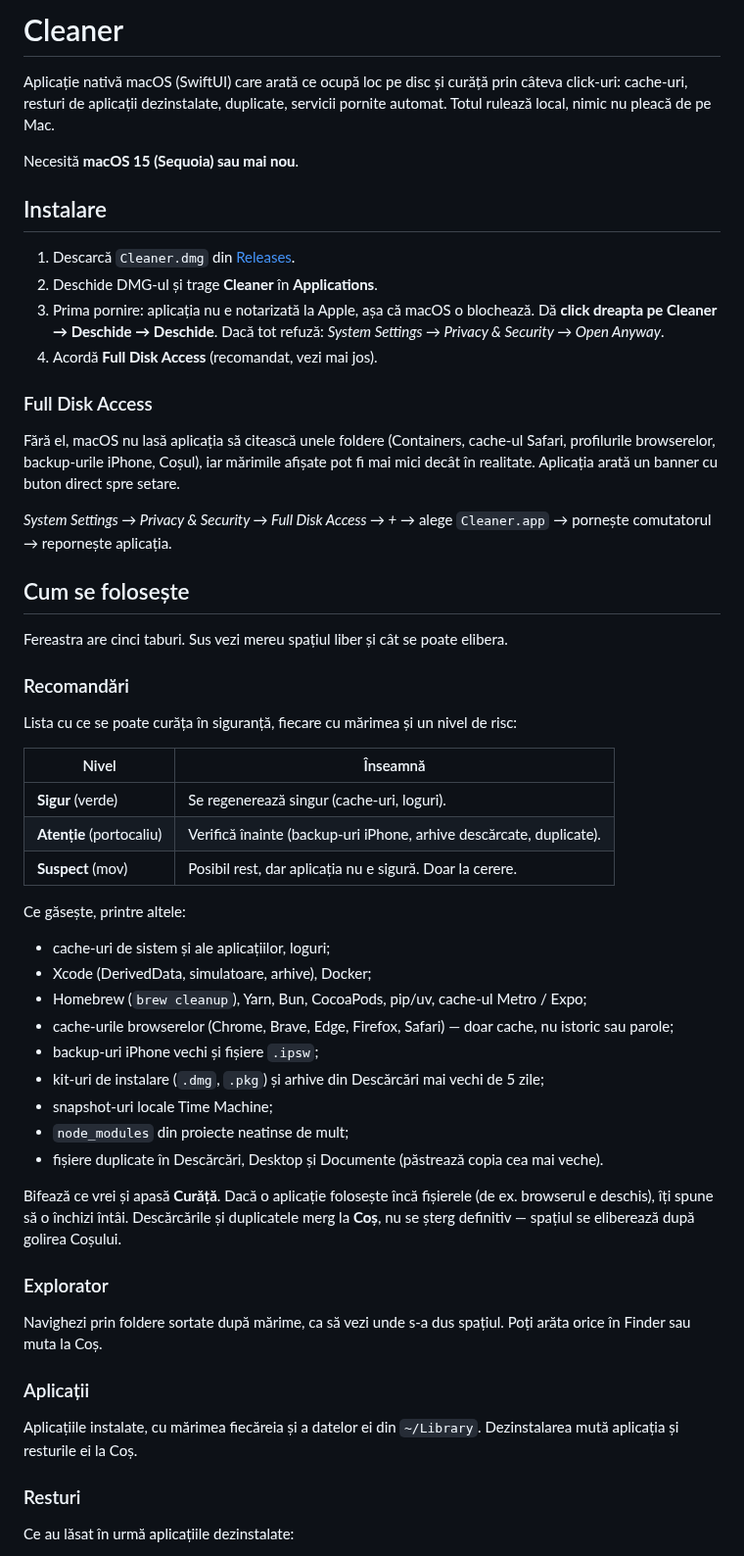
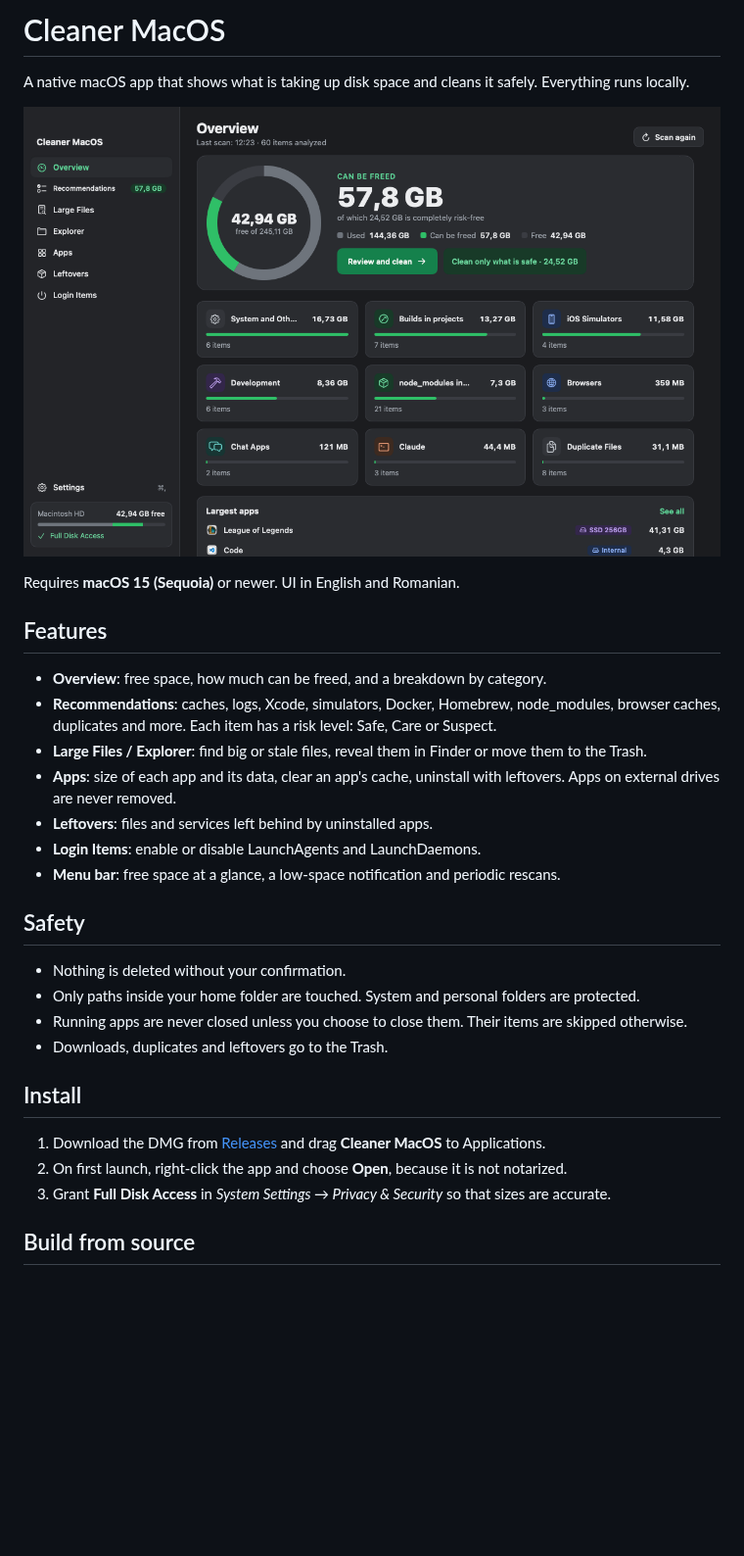
Before and after one commit to 23botnari/cleaner, a Markdown page: README.md, the part around one of its changes. Shown at 98% size. Rendered like a GitHub page; pictures changed too: docs/screenshot.png (added); blank space fills up the shorter version.

Commit message:
v1.0: [docs] - rewrite readme in english with screenshot

```diff
--- a/README.md
+++ b/README.md
@@ -1,59 +1,33 @@
-# Cleaner
+# Cleaner MacOS
 
-Aplicație nativă macOS (SwiftUI) care arată ce ocupă loc pe disc și curăță prin câteva click-uri: cache-uri, resturi de aplicații dezinstalate, duplicate, servicii pornite automat. Totul rulează local, nimic nu pleacă de pe Mac.
+A native macOS app that shows what is taking up disk space and cleans it safely. Everything runs locally.
 
-Necesită **macOS 15 (Sequoia) sau mai nou**.
+![Cleaner MacOS](docs/screenshot.png)
 
-## Instalare
+Requires **macOS 15 (Sequoia)** or newer. UI in English and Romanian.
 
-1. Descarcă `Cleaner.dmg` din [Releases](../../releases/latest).
-2. Deschide DMG-ul și trage **Cleaner** în **Applications**.
-3. Prima pornire: aplicația nu e notarizată la Apple, așa că macOS o blochează. Dă **click dreapta pe Cleaner → Deschide → Deschide**. Dacă tot refuză: *System Settings → Privacy & Security → Open Anyway*.
-4. Acordă **Full Disk Access** (recomandat, vezi mai jos).
+## Features
 
-### Full Disk Access
+- **Overview**: free space, how much can be freed, and a breakdown by category.
+- **Recommendations**: caches, logs, Xcode, simulators, Docker, Homebrew, node_modules, browser caches, duplicates and more. Each item has a risk level: Safe, Care or Suspect.
+- **Large Files / Explorer**: find big or stale files, reveal them in Finder or move them to the Trash.
+- **Apps**: size of each app and its data, clear an app's cache, uninstall with leftovers. Apps on external drives are never removed.
+- **Leftovers**: files and services left behind by uninstalled apps.
+- **Login Items**: enable or disable LaunchAgents and LaunchDaemons.
+- **Menu bar**: free space at a glance, a low-space notification and periodic rescans.
 
-Fără el, macOS nu lasă aplicația să citească unele foldere (Containers, cache-ul Safari, profilurile browserelor, backup-urile iPhone, Coșul), iar mărimile afișate pot fi mai mici decât în realitate. Aplicația arată un banner cu buton direct spre setare.
+## Safety
 
-*System Settings → Privacy & Security → Full Disk Access → +* → alege `Cleaner.app` → pornește comutatorul → repornește aplicația.
+- Nothing is deleted without your confirmation.
+- Only paths inside your home folder are touched. System and personal folders are protected.
+- Running apps are never closed unless you choose to close them. Their items are skipped otherwise.
+- Downloads, duplicates and leftovers go to the Trash.
 
-## Cum se folosește
+## Install
 
-Fereastra are cinci taburi. Sus vezi mereu spațiul liber și cât se poate elibera.
+1. Download the DMG from [Releases](../../releases/latest) and drag **Cleaner MacOS** to Applications.
+2. On first launch, right-click the app and choose **Open**, because it is not notarized.
+3. Grant **Full Disk Access** in *System Settings → Privacy & Security* so that sizes are accurate.
 
-### Recomandări
+## Build from source
 
-Lista cu ce se poate curăța în siguranță, fiecare cu mărimea și un nivel de risc:
-
-| Nivel | Înseamnă |
-|---|---|
-| **Sigur** (verde) | Se regenerează singur (cache-uri, loguri). |
-| **Atenție** (portocaliu) | Verifică înainte (backup-uri iPhone, arhive descărcate, duplicate). |
-| **Suspect** (mov) | Posibil rest, dar aplicația nu e sigură. Doar la cerere. |
-
-Ce găsește, printre altele:
-
-- cache-uri de sistem și ale aplicațiilor, loguri;
-- Xcode (DerivedData, simulatoare, arhive), Docker;
-- Homebrew (`brew cleanup`), Yarn, Bun, CocoaPods, pip/uv, cache-ul Metro / Expo;
-- cache-urile browserelor (Chrome, Brave, Edge, Firefox, Safari) — doar cache, nu istoric sau parole;
-- backup-uri iPhone vechi și fișiere `.ipsw`;
-- kit-uri de instalare (`.dmg`, `.pkg`) și arhive din Descărcări mai vechi de 5 zile;
-- snapshot-uri locale Time Machine;
-- `node_modules` din proiecte neatinse de mult;
-- fișiere duplicate în Descărcări, Desktop și Documente (păstrează copia cea mai veche).
-
-Bifează ce vrei și apasă **Curăță**. Dacă o aplicație folosește încă fișierele (de ex. browserul e deschis), îți spune să o închizi întâi. Descărcările și duplicatele merg la **Coș**, nu se șterg definitiv — spațiul se eliberează după golirea Coșului.
-
-### Explorator
-
-Navighezi prin foldere sortate după mărime, ca să vezi unde s-a dus spațiul. Poți arăta orice în Finder sau muta la Coș.
-
-### Aplicații
-
-Aplicațiile instalate, cu mărimea fiecăreia și a datelor ei din `~/Library`. Dezinstalarea mută aplicația și resturile ei la Coș.
-
-### Resturi
-
-Ce au lăsat în urmă aplicațiile dezinstalate:
-
```
Also changed, not shown: other parts of README.md (+4 -93 lines).
